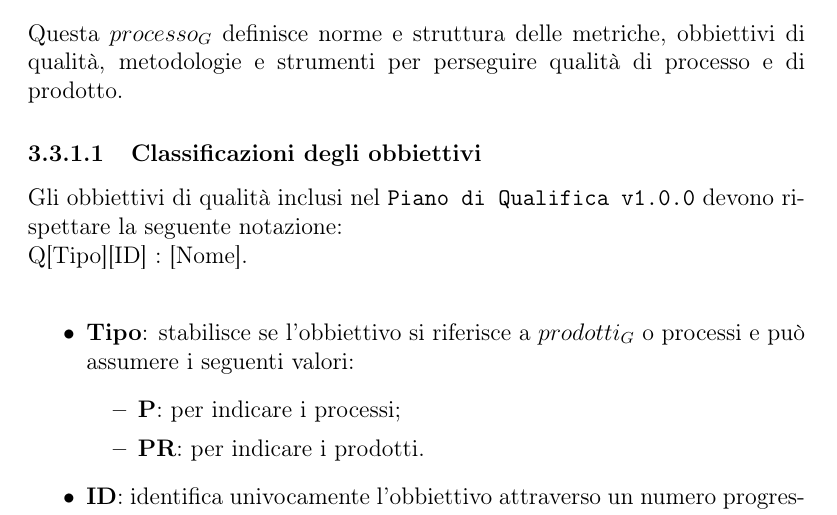
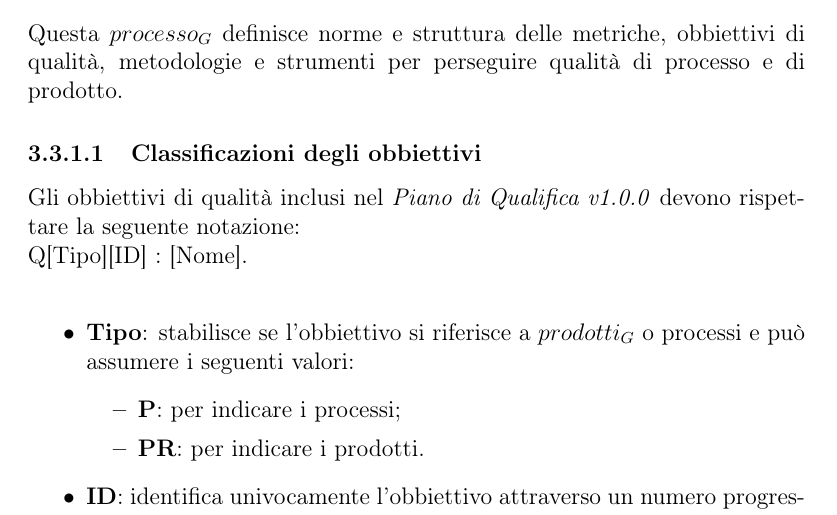
Before and after one commit to mirkofranco/ProgettoSWEDocumentazione, a LaTeX book (Interni/Norme di Progetto/NormeDiProgetto.tex, which reads Interni/Norme di Progetto/sezioni/Processi_di_supporto.tex): part of page 25 of 35, cut so that both start at the same text. Compiled offline with pdfLaTeX.

Commit message:
ttt to tit

```diff
--- a/Interni/Norme di Progetto/sezioni/Processi_di_supporto.tex
+++ b/Interni/Norme di Progetto/sezioni/Processi_di_supporto.tex
@@ -225,7 +225,7 @@ Viene implementato uno script per permettere il calcolo automatico dell'\textit{
 \subsection{Classificazione metriche e obbiettivi}
 Questa\glossario{processo}definisce norme e struttura delle metriche, obbiettivi di qualità, metodologie e strumenti per perseguire qualità di processo e di prodotto.
 \subsubsection{Classificazioni degli obbiettivi}
-Gli obbiettivi di qualità inclusi nel \texttt{Piano di Qualifica v1.0.0} devono rispettare la seguente notazione: \\
+Gli obbiettivi di qualità inclusi nel \textit{Piano di Qualifica v1.0.0} devono rispettare la seguente notazione: \\
 Q[Tipo][ID] : [Nome].\\
 \begin{itemize}
 	\item \textbf{Tipo}: stabilisce se l'obbiettivo si riferisce a\glossario{prodotti}o processi e può assumere i seguenti valori:
```
